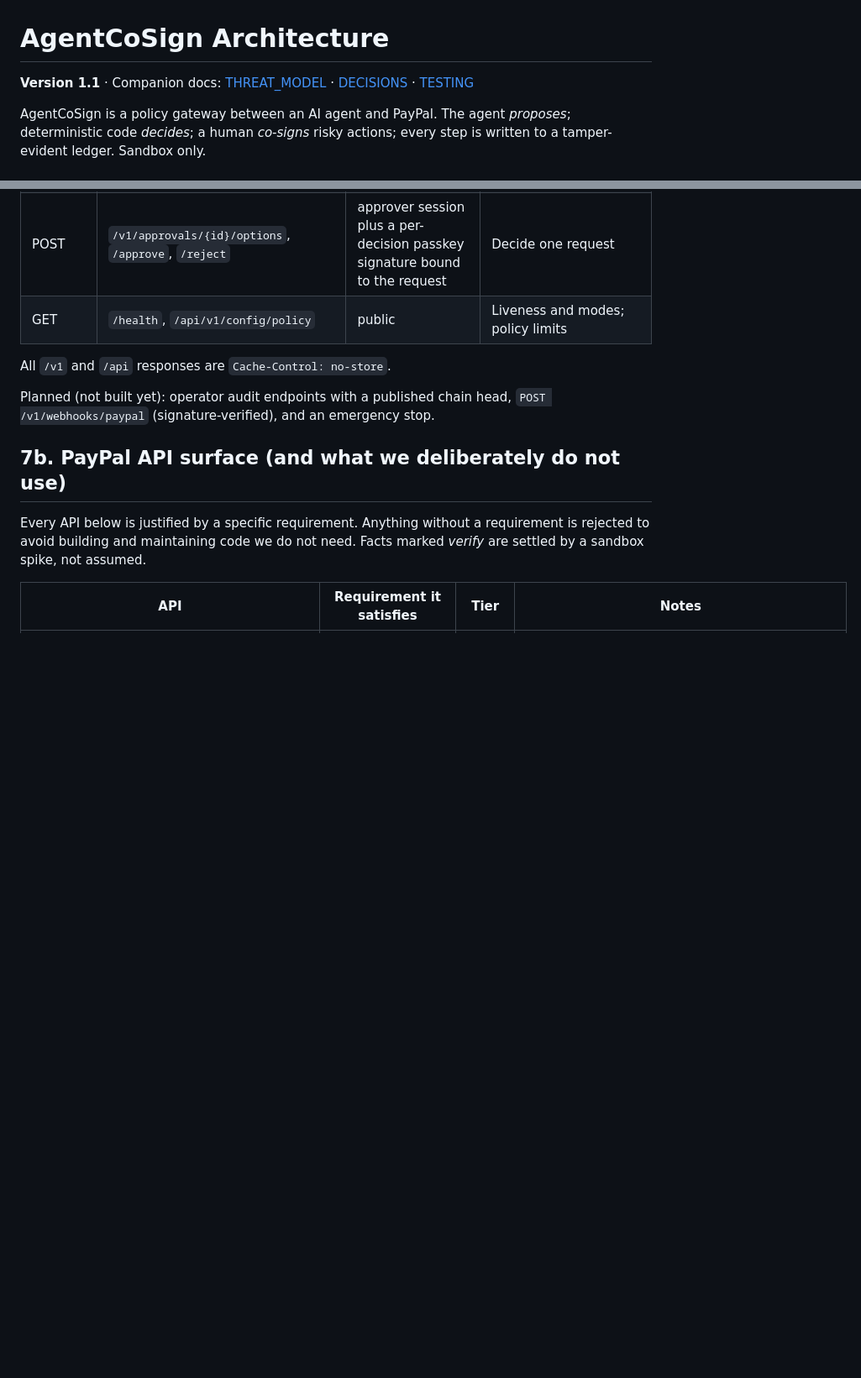
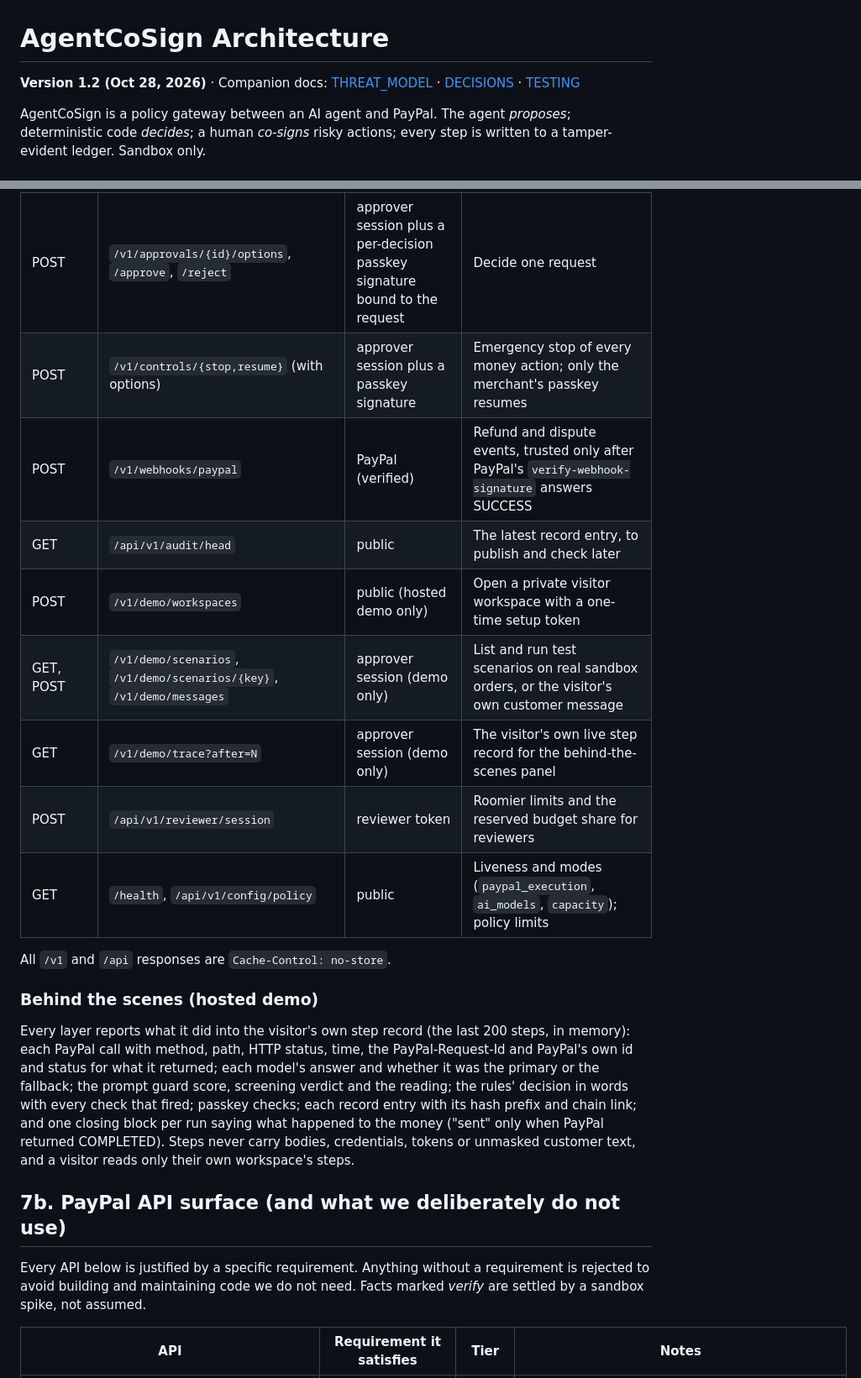
Before and after one commit to VIKAS9793/AgentCoSign, a Markdown page: docs/ARCHITECTURE.md, 2 parts joined by grey strips. Shown at 84% size. GitHub-like rendering; blank space fills up the shorter version.

```diff
--- a/docs/ARCHITECTURE.md
+++ b/docs/ARCHITECTURE.md
@@ -1,6 +1,6 @@
 # AgentCoSign Architecture
 
-**Version 1.1** · Companion docs: [THREAT_MODEL](THREAT_MODEL.md) · [DECISIONS](DECISIONS.md) · [TESTING](TESTING.md)
+**Version 1.2 (Oct 28, 2026)** · Companion docs: [THREAT_MODEL](THREAT_MODEL.md) · [DECISIONS](DECISIONS.md) · [TESTING](TESTING.md)
 
 AgentCoSign is a policy gateway between an AI agent and PayPal. The agent *proposes*; deterministic code *decides*; a human *co-signs* risky actions; every step is written to a tamper-evident ledger. Sandbox only.
 
@@ -172,11 +178,20 @@ Built:
 | GET | `/v1/approvals/done` | approver session | Requests that ended in the last 24 hours |
 | GET | `/v1/approvals/{id}/history` | approver session | One request's history and whether the chain verifies |
 | POST | `/v1/approvals/{id}/options`, `/approve`, `/reject` | approver session plus a per-decision passkey signature bound to the request | Decide one request |
-| GET | `/health`, `/api/v1/config/policy` | public | Liveness and modes; policy limits |
+| POST | `/v1/controls/{stop,resume}` (with options) | approver session plus a passkey signature | Emergency stop of every money action; only the merchant's passkey resumes |
+| POST | `/v1/webhooks/paypal` | PayPal (verified) | Refund and dispute events, trusted only after PayPal's `verify-webhook-signature` answers SUCCESS |
+| GET | `/api/v1/audit/head` | public | The latest record entry, to publish and check later |
+| POST | `/v1/demo/workspaces` | public (hosted demo only) | Open a private visitor workspace with a one-time setup token |
+| GET, POST | `/v1/demo/scenarios`, `/v1/demo/scenarios/{key}`, `/v1/demo/messages` | approver session (demo only) | List and run test scenarios on real sandbox orders, or the visitor's own customer message |
+| GET | `/v1/demo/trace?after=N` | approver session (demo only) | The visitor's own live step record for the behind-the-scenes panel |
+| POST | `/api/v1/reviewer/session` | reviewer token | Roomier limits and the reserved budget share for reviewers |
+| GET | `/health`, `/api/v1/config/policy` | public | Liveness and modes (`paypal_execution`, `ai_models`, `capacity`); policy limits |
 
 All `/v1` and `/api` responses are `Cache-Control: no-store`.
 
-Planned (not built yet): operator audit endpoints with a published chain head, `POST /v1/webhooks/paypal` (signature-verified), and an emergency stop.
+### Behind the scenes (hosted demo)
+
+Every layer reports what it did into the visitor's own step record (the last 200 steps, in memory): each PayPal call with method, path, HTTP status, time, the PayPal-Request-Id and PayPal's own id and status for what it returned; each model's answer and whether it was the primary or the fallback; the prompt guard score, screening verdict and the reading; the rules' decision in words with every check that fired; passkey checks; each record entry with its hash prefix and chain link; and one closing block per run saying what happened to the money ("sent" only when PayPal returned COMPLETED). Steps never carry bodies, credentials, tokens or unmasked customer text, and a visitor reads only their own workspace's steps.
 
 ## 7b. PayPal API surface (and what we deliberately do not use)
 
```
Also changed, not shown: other parts of docs/ARCHITECTURE.md (+39 -31 lines).
